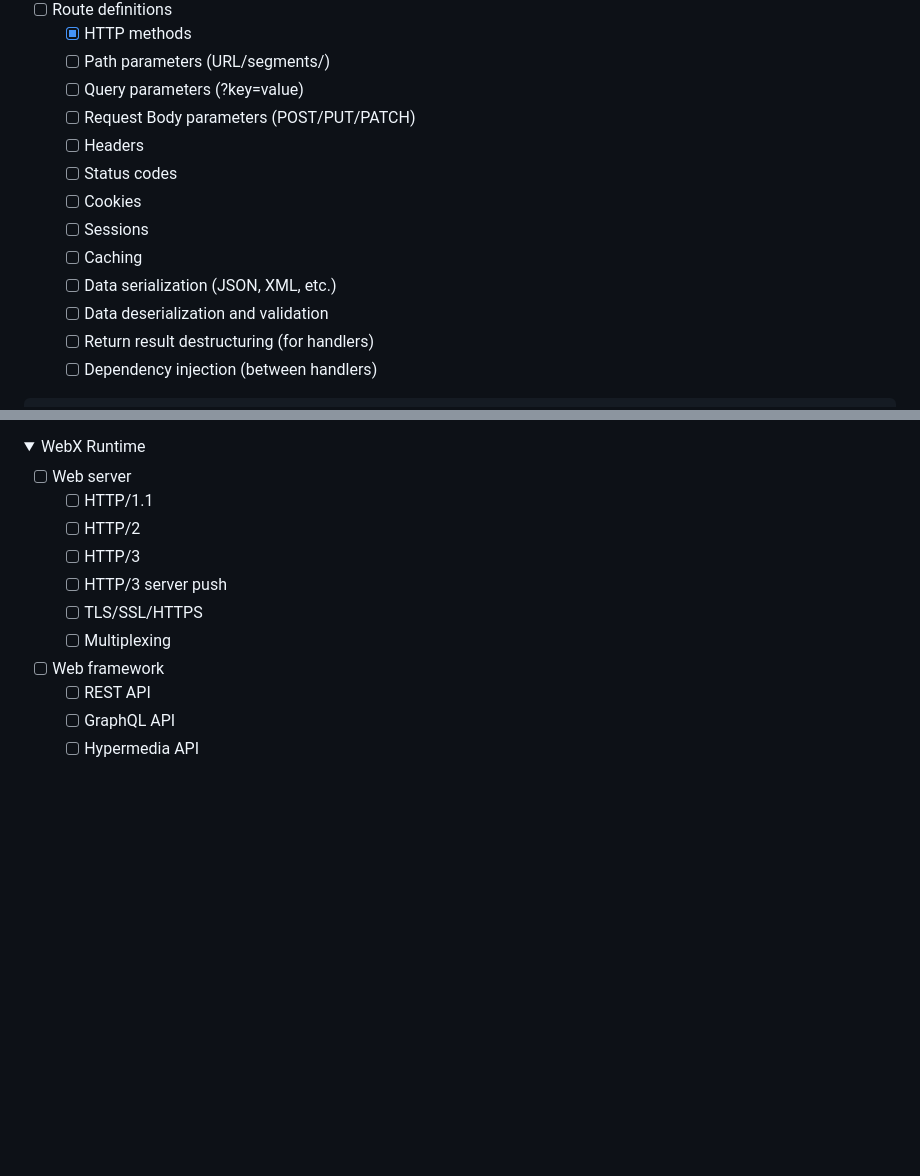
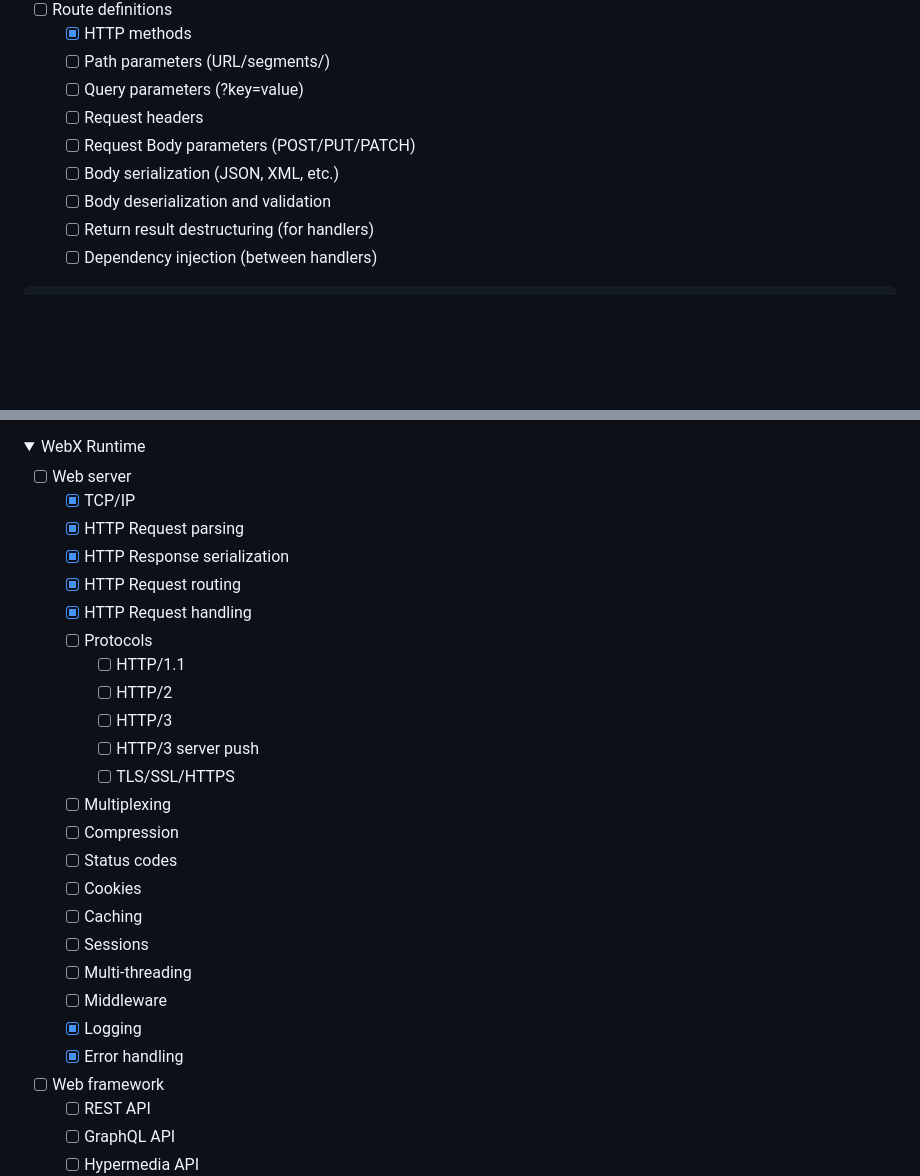
Before and after one commit to webx-net/webx, a Markdown page: README.md, 2 parts joined by grey strips. Rendered like a GitHub page; folded sections open; blank space fills up the shorter version.

````diff
--- a/README.md
+++ b/README.md
@@ -71,14 +71,10 @@ Below is a high-level overview of the existing (implemented) and planned feature
     - [X] HTTP methods
     - [ ] Path parameters (URL/segments/)
     - [ ] Query parameters (?key=value)
+    - [ ] Request headers
     - [ ] Request Body parameters (POST/PUT/PATCH)
-    - [ ] Headers
-    - [ ] Status codes
-    - [ ] Cookies
-    - [ ] Sessions
-    - [ ] Caching
-    - [ ] Data serialization (JSON, XML, etc.)
-    - [ ] Data deserialization and validation
+    - [ ] Body serialization (JSON, XML, etc.)
+    - [ ] Body deserialization and validation
     - [ ] Return result destructuring (for handlers)
     - [ ] Dependency injection (between handlers)
 ```typescript
@@ -150,12 +146,27 @@ get /todos/(id: number) -> initServices:s, auth(s.userService, id):user, isAdmin
 <details><summary>WebX Runtime</summary>
 
   - [ ] Web server
-    - [ ] HTTP/1.1
-    - [ ] HTTP/2
-    - [ ] HTTP/3
-    - [ ] HTTP/3 server push
-    - [ ] TLS/SSL/HTTPS
+    - [X] TCP/IP
+    - [X] HTTP Request parsing
+    - [X] HTTP Response serialization
+    - [X] HTTP Request routing
+    - [X] HTTP Request handling
+    - [ ] Protocols
+      - [ ] HTTP/1.1
+      - [ ] HTTP/2
+      - [ ] HTTP/3
+      - [ ] HTTP/3 server push
+      - [ ] TLS/SSL/HTTPS
     - [ ] Multiplexing
+    - [ ] Compression
+    - [ ] Status codes
+    - [ ] Cookies
+    - [ ] Caching
+    - [ ] Sessions
+    - [ ] Multi-threading
+    - [ ] Middleware
+    - [X] Logging
+    - [X] Error handling
   - [ ] Web framework
     - [ ] REST API
     - [ ] GraphQL API
````
